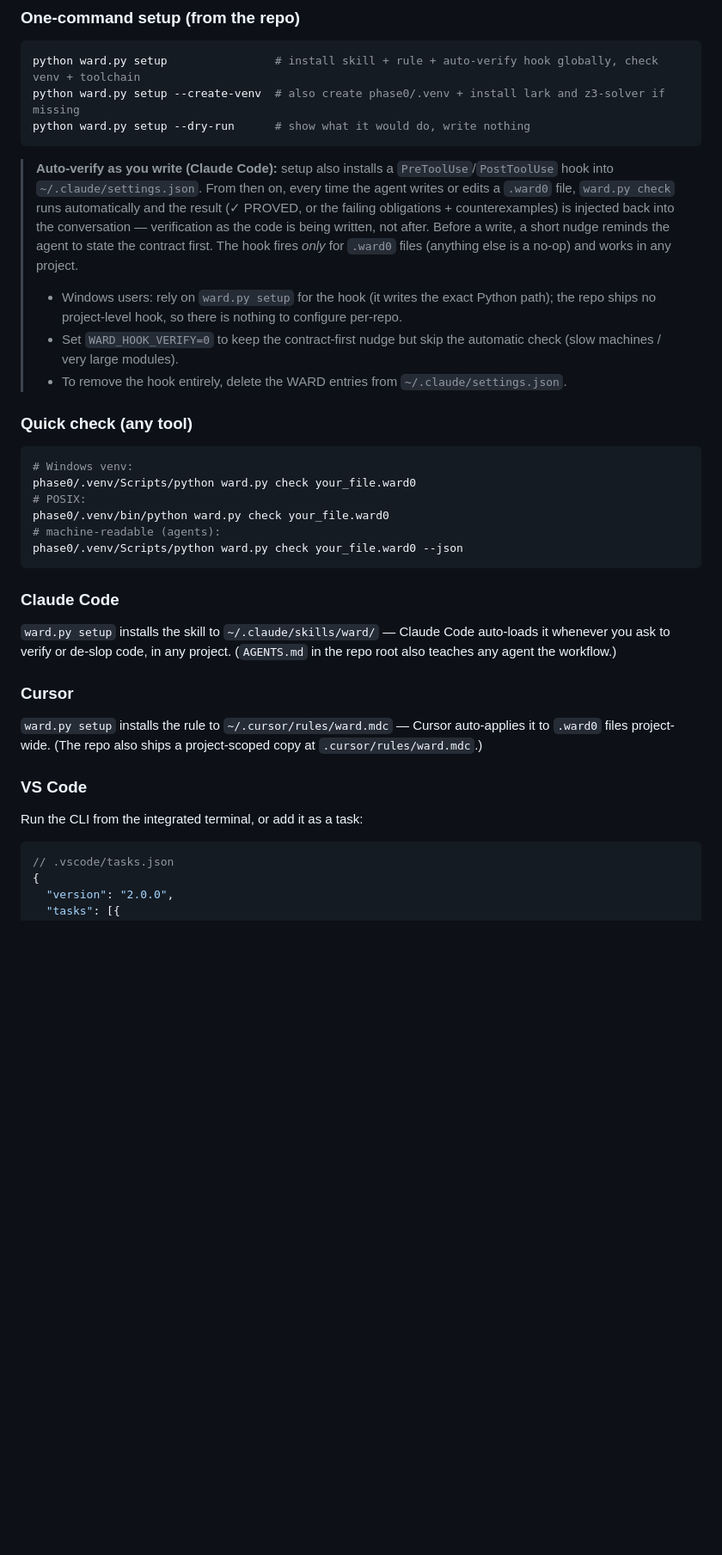
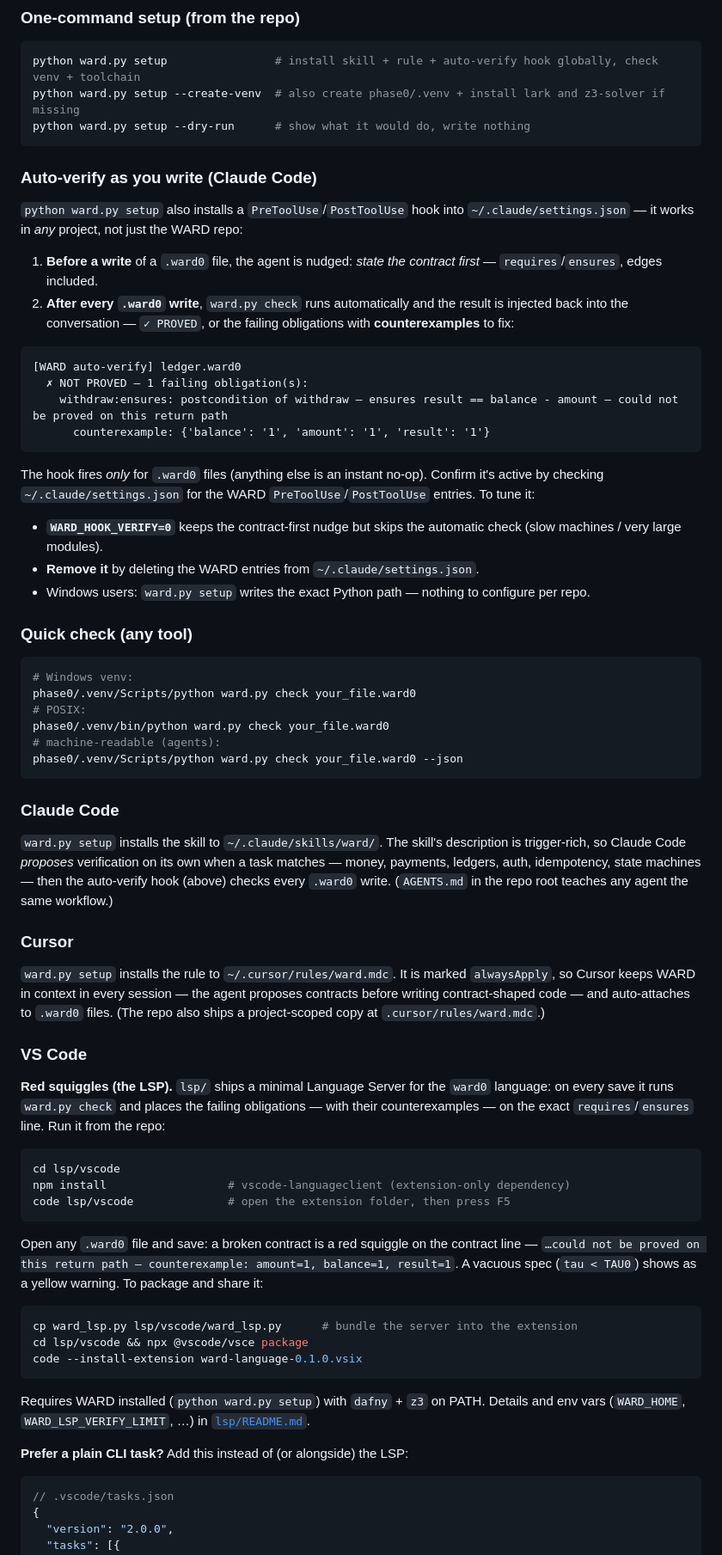
Before and after one commit to PersistenceOS/WARD, a Markdown page: README.md, the part around one of its changes. Shown at 86% size. Rendered like a GitHub page; blank space fills up the shorter version.

Commit message:
README: rewrite Wire-up section to tell the as-you-write story
Promote the auto-verify hook from a blockquote to a first-class subsection,
add a three-moment framing table (Before: skill+Cursor+AGENTS propose /
While: Claude Code hook checks every .ward0 write / After: VS Code LSP
red squiggles), and document the LSP with exact commands so a fresh
visitor sees the full proactive guard rail, not just the CLI.

Generated with Codebuff 🤖
Co-Authored-By: Codebuff <noreply@codebuff.com>

````diff
--- a/README.md
+++ b/README.md
@@ -314,22 +320,33 @@ python ward.py setup --create-venv  # also create phase0/.venv + install lark an
 python ward.py setup --dry-run      # show what it would do, write nothing
 ```
 
-> **Auto-verify as you write (Claude Code):** setup also installs a
-> `PreToolUse`/`PostToolUse` hook into `~/.claude/settings.json`. From then on,
-> every time the agent writes or edits a `.ward0` file, `ward.py check` runs
-> automatically and the result (✓ PROVED, or the failing obligations +
-> counterexamples) is injected back into the conversation — verification as the
-> code is being written, not after. Before a write, a short nudge reminds the
-> agent to state the contract first. The hook fires *only* for `.ward0` files
-> (anything else is a no-op) and works in any project.
->
-> - Windows users: rely on `ward.py setup` for the hook (it writes the exact
->   Python path); the repo ships no project-level hook, so there is nothing to
->   configure per-repo.
-> - Set `WARD_HOOK_VERIFY=0` to keep the contract-first nudge but skip the
->   automatic check (slow machines / very large modules).
-> - To remove the hook entirely, delete the WARD entries from
->   `~/.claude/settings.json`.
+### Auto-verify as you write (Claude Code)
+
+`python ward.py setup` also installs a `PreToolUse`/`PostToolUse` hook into
+`~/.claude/settings.json` — it works in *any* project, not just the WARD repo:
+
+1. **Before a write** of a `.ward0` file, the agent is nudged: *state the
+   contract first* — `requires`/`ensures`, edges included.
+2. **After every `.ward0` write**, `ward.py check` runs automatically and the
+   result is injected back into the conversation — `✓ PROVED`, or the failing
+   obligations with **counterexamples** to fix:
+
+```text
+[WARD auto-verify] ledger.ward0
+  ✗ NOT PROVED — 1 failing obligation(s):
+    withdraw:ensures: postcondition of withdraw — ensures result == balance - amount — could not be proved on this return path
+      counterexample: {'balance': '1', 'amount': '1', 'result': '1'}
+```
+
+The hook fires *only* for `.ward0` files (anything else is an instant no-op).
+Confirm it's active by checking `~/.claude/settings.json` for the WARD
+`PreToolUse`/`PostToolUse` entries. To tune it:
+
+- **`WARD_HOOK_VERIFY=0`** keeps the contract-first nudge but skips the
+  automatic check (slow machines / very large modules).
+- **Remove it** by deleting the WARD entries from `~/.claude/settings.json`.
+- Windows users: `ward.py setup` writes the exact Python path — nothing to
+  configure per repo.
 
 ### Quick check (any tool)
 
@@ -344,15 +361,49 @@ phase0/.venv/Scripts/python ward.py check your_file.ward0 --json
 
 ### Claude Code
 
-`ward.py setup` installs the skill to `~/.claude/skills/ward/` — Claude Code auto-loads it whenever you ask to verify or de-slop code, in any project. (`AGENTS.md` in the repo root also teaches any agent the workflow.)
+`ward.py setup` installs the skill to `~/.claude/skills/ward/`. The skill's
+description is trigger-rich, so Claude Code *proposes* verification on its own
+when a task matches — money, payments, ledgers, auth, idempotency, state
+machines — then the auto-verify hook (above) checks every `.ward0` write.
+(`AGENTS.md` in the repo root teaches any agent the same workflow.)
 
 ### Cursor
 
-`ward.py setup` installs the rule to `~/.cursor/rules/ward.mdc` — Cursor auto-applies it to `.ward0` files project-wide. (The repo also ships a project-scoped copy at `.cursor/rules/ward.mdc`.)
+`ward.py setup` installs the rule to `~/.cursor/rules/ward.mdc`. It is marked
+`alwaysApply`, so Cursor keeps WARD in context in every session — the agent
+proposes contracts before writing contract-shaped code — and auto-attaches to
+`.ward0` files. (The repo also ships a project-scoped copy at
+`.cursor/rules/ward.mdc`.)
 
 ### VS Code
 
-Run the CLI from the integrated terminal, or add it as a task:
+**Red squiggles (the LSP).** `lsp/` ships a minimal Language Server for the
+`ward0` language: on every save it runs `ward.py check` and places the failing
+obligations — with their counterexamples — on the exact `requires`/`ensures`
+line. Run it from the repo:
+
+```bash
+cd lsp/vscode
+npm install                  # vscode-languageclient (extension-only dependency)
+code lsp/vscode              # open the extension folder, then press F5
+```
+
+Open any `.ward0` file and save: a broken contract is a red squiggle on the
+contract line — `…could not be proved on this return path — counterexample:
+amount=1, balance=1, result=1`. A vacuous spec (`tau < TAU0`) shows as a yellow
+warning. To package and share it:
+
+```bash
+cp ward_lsp.py lsp/vscode/ward_lsp.py      # bundle the server into the extension
+cd lsp/vscode && npx @vscode/vsce package
+code --install-extension ward-language-0.1.0.vsix
+```
+
+Requires WARD installed (`python ward.py setup`) with `dafny` + `z3` on PATH.
+Details and env vars (`WARD_HOME`, `WARD_LSP_VERIFY_LIMIT`, …) in
+[`lsp/README.md`](lsp/README.md).
+
+**Prefer a plain CLI task?** Add this instead of (or alongside) the LSP:
 
 ```jsonc
 // .vscode/tasks.json
````
Also changed, not shown: other parts of README.md (+7 -1 lines).
